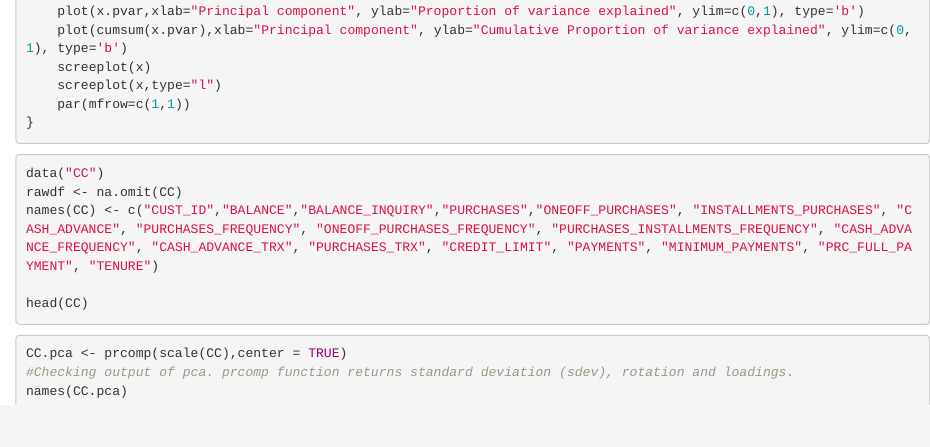
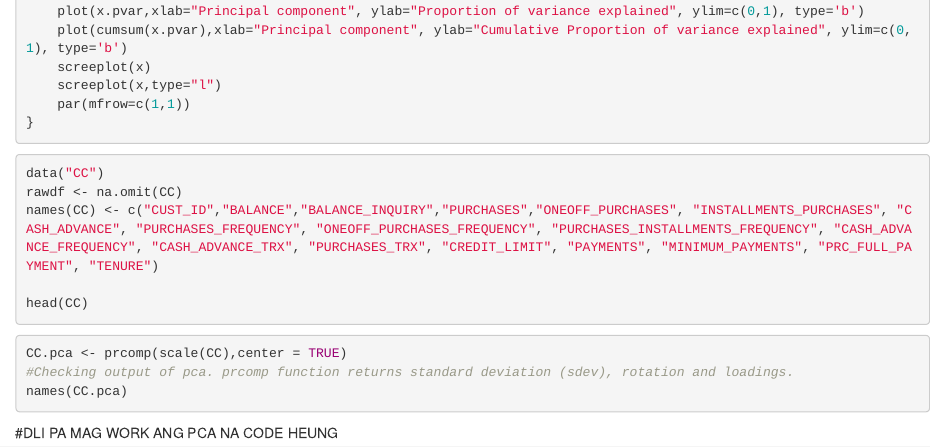
Before and after one commit to wonuwu/collab-thesis, an R Markdown document (Thesis.rmd): the page in a window 1100 px wide, from 2650 px down. Rendered offline with R 4.5, knitr and Pandoc, with nearby package versions; the code chunks are not run, so their results and figures are left out.

Commit message:
Update Thesis.rmd

````diff
--- a/Thesis.rmd
+++ b/Thesis.rmd
@@ -169,3 +169,4 @@ CC.pca <- prcomp(scale(CC),center = TRUE)
 #Checking output of pca. prcomp function returns standard deviation (sdev), rotation and loadings.
 names(CC.pca)
 ```
+#DLI PA MAG WORK ANG PCA NA CODE HEUNG
````
